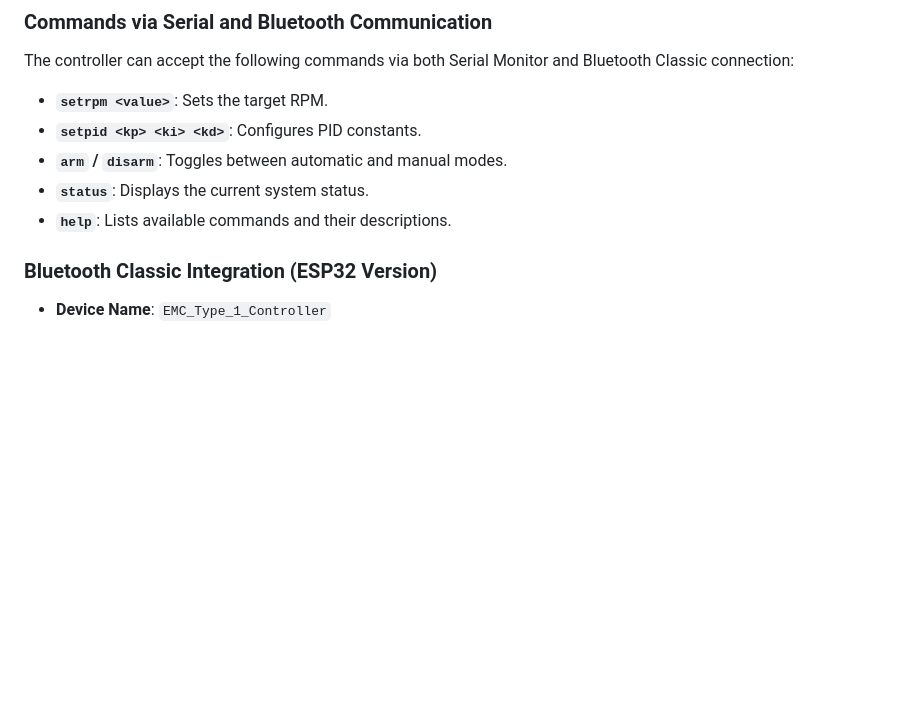
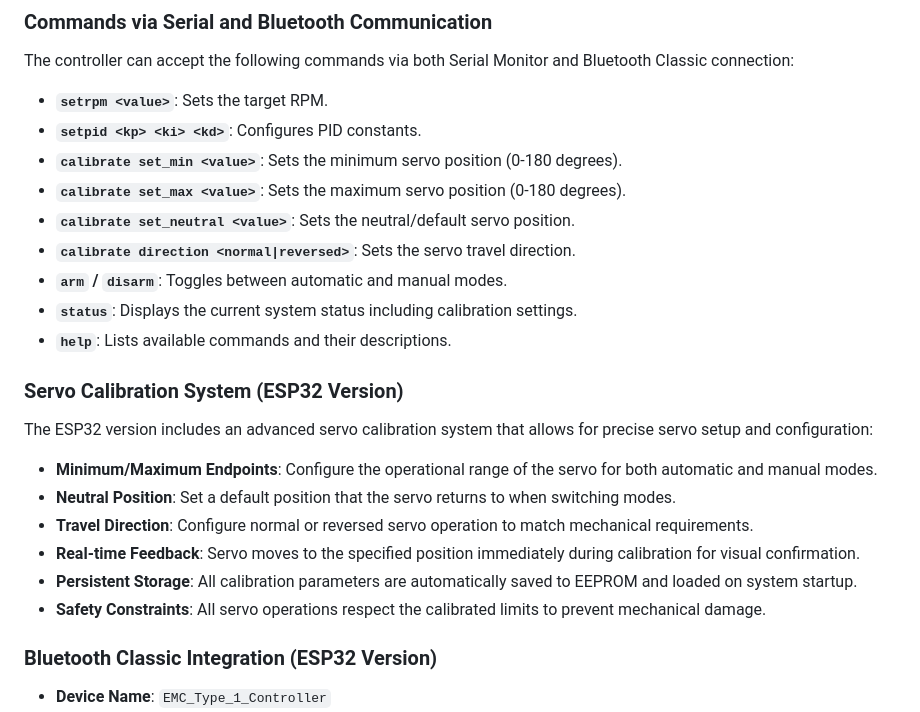
Before and after one commit to Flyingfitz737/Clutch-Control, a Markdown page: EMC_Type_1_README.md, the part around one of its changes. Rendered like a GitHub page; blank space fills up the shorter version.

```diff
--- a/EMC_Type_1_README.md
+++ b/EMC_Type_1_README.md
@@ -46,9 +46,22 @@ The main features and components of the code are:
 The controller can accept the following commands via both Serial Monitor and Bluetooth Classic connection:
 - **`setrpm <value>`**: Sets the target RPM.
 - **`setpid <kp> <ki> <kd>`**: Configures PID constants.
+- **`calibrate set_min <value>`**: Sets the minimum servo position (0-180 degrees).
+- **`calibrate set_max <value>`**: Sets the maximum servo position (0-180 degrees).
+- **`calibrate set_neutral <value>`**: Sets the neutral/default servo position.
+- **`calibrate direction <normal|reversed>`**: Sets the servo travel direction.
 - **`arm` / `disarm`**: Toggles between automatic and manual modes.
-- **`status`**: Displays the current system status.
+- **`status`**: Displays the current system status including calibration settings.
 - **`help`**: Lists available commands and their descriptions.
+
+### **Servo Calibration System (ESP32 Version)**
+The ESP32 version includes an advanced servo calibration system that allows for precise servo setup and configuration:
+- **Minimum/Maximum Endpoints**: Configure the operational range of the servo for both automatic and manual modes.
+- **Neutral Position**: Set a default position that the servo returns to when switching modes.
+- **Travel Direction**: Configure normal or reversed servo operation to match mechanical requirements.
+- **Real-time Feedback**: Servo moves to the specified position immediately during calibration for visual confirmation.
+- **Persistent Storage**: All calibration parameters are automatically saved to EEPROM and loaded on system startup.
+- **Safety Constraints**: All servo operations respect the calibrated limits to prevent mechanical damage.
 
 ### **Bluetooth Classic Integration (ESP32 Version)**
 - **Device Name**: `EMC_Type_1_Controller`
```
Also changed, not shown: other parts of EMC_Type_1_README.md (+51 -1 lines).
